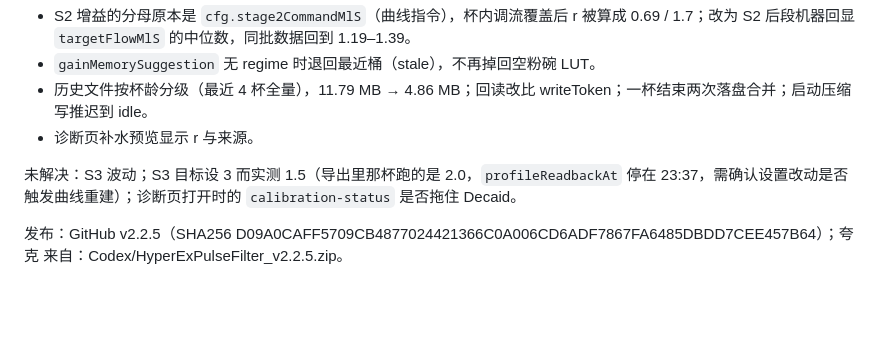
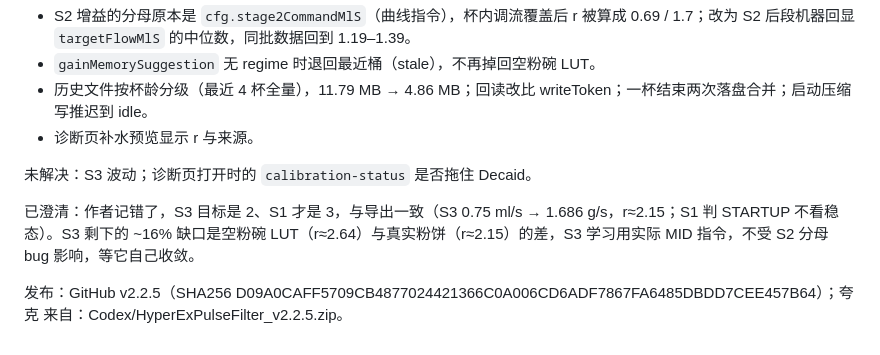
Before and after one commit to ladiosupp/decenthyperexplugin, a Markdown page: HANDOFF_2026-10-31-s2-refill-fix.md, the part around the change. Drawn GitHub-style; blank space fills up the shorter version.

```diff
--- a/HANDOFF_2026-10-31-s2-refill-fix.md
+++ b/HANDOFF_2026-10-31-s2-refill-fix.md
@@ -147,6 +147,8 @@ GitHub Release：
 - 历史文件按杯龄分级（最近 4 杯全量），11.79 MB → 4.86 MB；回读改比 writeToken；一杯结束两次落盘合并；启动压缩写推迟到 idle。
 - 诊断页补水预览显示 r 与来源。
 
-未解决：S3 波动；S3 目标设 3 而实测 1.5（导出里那杯跑的是 2.0，`profileReadbackAt` 停在 23:37，需确认设置改动是否触发曲线重建）；诊断页打开时的 `calibration-status` 是否拖住 Decaid。
+未解决：S3 波动；诊断页打开时的 `calibration-status` 是否拖住 Decaid。
+
+已澄清：作者记错了，S3 目标是 2、S1 才是 3，与导出一致（S3 0.75 ml/s → 1.686 g/s，r≈2.15；S1 判 STARTUP 不看稳态）。S3 剩下的 ~16% 缺口是空粉碗 LUT（r≈2.64）与真实粉饼（r≈2.15）的差，S3 学习用实际 MID 指令，不受 S2 分母 bug 影响，等它自己收敛。
 
 发布：GitHub v2.2.5（SHA256 D09A0CAFF5709CB4877024421366C0A006CD6ADF7867FA6485DBDD7CEE457B64）；夸克 来自：Codex/HyperExPulseFilter_v2.2.5.zip。
```
Also changed, not shown: decenthyperexplugin.reaplugin/HANDOFF_v0225.md (+4 -2 lines).
